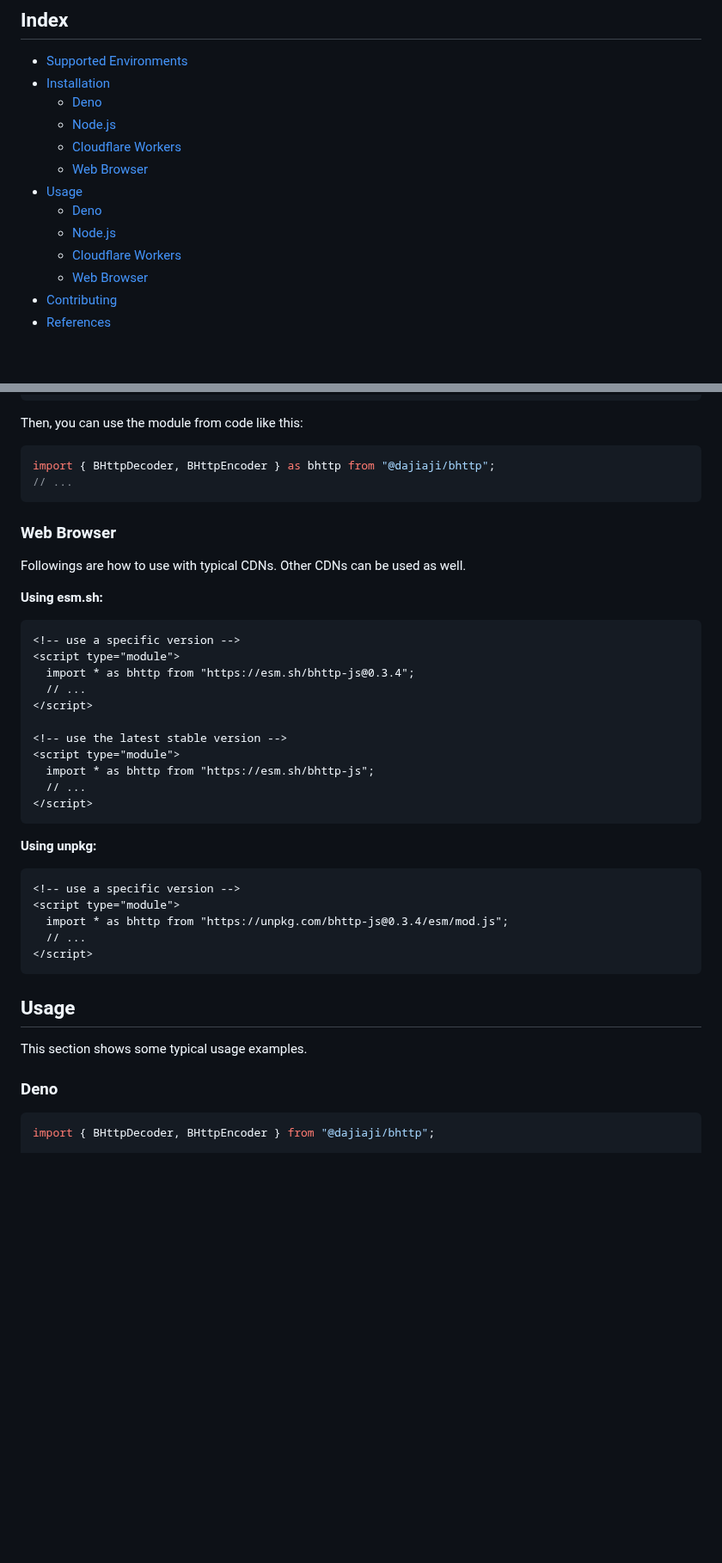
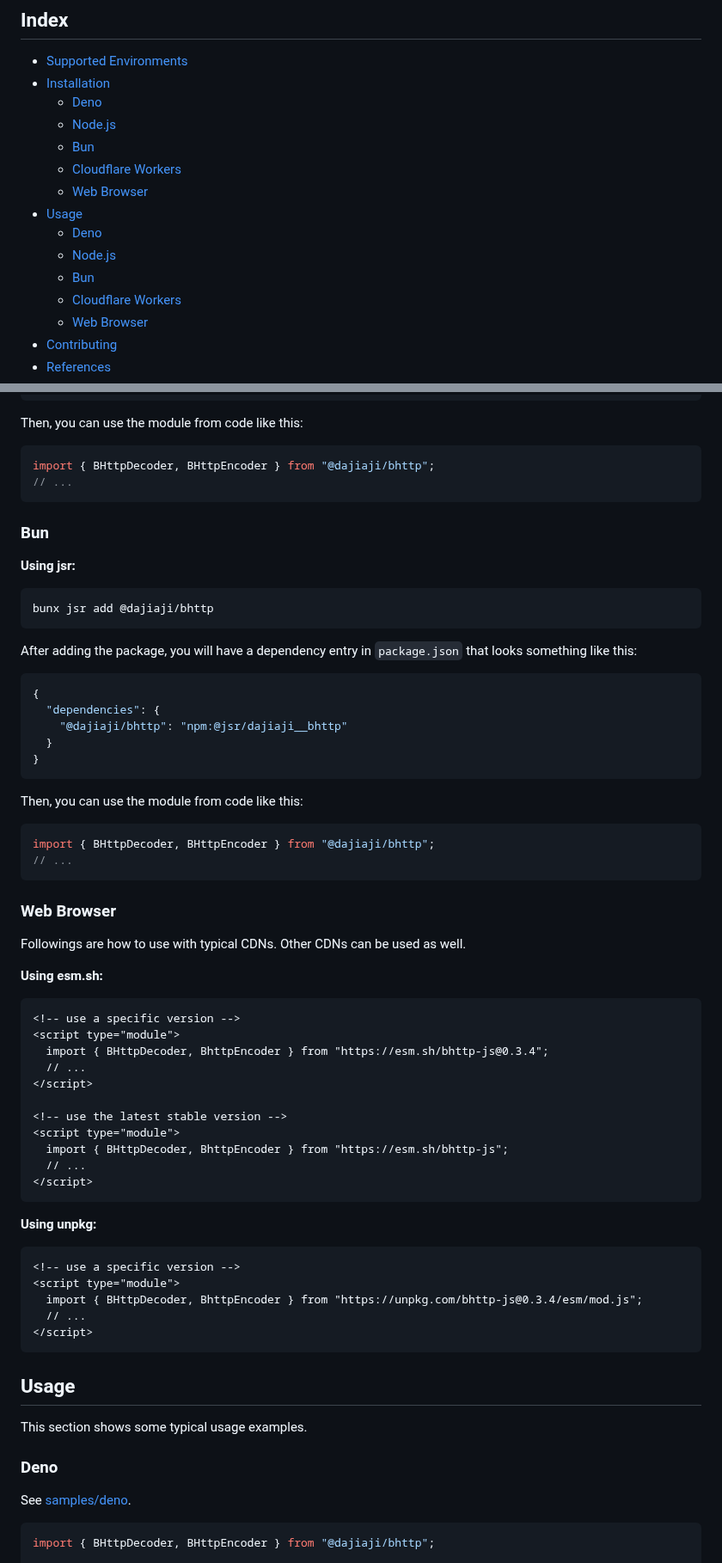
Before and after one commit to dajiaji/bhttp-js, a Markdown page: README.md, 2 parts joined by grey strips. Shown at 86% size. Drawn GitHub-style; blank space fills up the shorter version.

````diff
--- a/README.md
+++ b/README.md
@@ -32,11 +32,13 @@ This module works on web browsers, Node.js, Deno and various other JavaScript ru
 - [Installation](#installation)
   - [Deno](#deno)
   - [Node.js](#nodejs)
+  - [Bun](#bun)
   - [Cloudflare Workers](#cloudflare-workers)
   - [Web Browser](#web-browser)
 - [Usage](#usage)
   - [Deno](#deno-1)
   - [Node.js](#nodejs-1)
+  - [Bun](#bun-1)
   - [Cloudflare Workers](#cloudflare-workers-1)
   - [Web Browser](#web-browser-1)
 - [Contributing](#contributing)
@@ -178,7 +180,33 @@ that looks something like this:
 Then, you can use the module from code like this:
 
 ```js
-import { BHttpDecoder, BHttpEncoder } as bhttp from "@dajiaji/bhttp";
+import { BHttpDecoder, BHttpEncoder } from "@dajiaji/bhttp";
+// ...
+```
+
+### Bun
+
+**Using jsr:**
+
+```sh
+bunx jsr add @dajiaji/bhttp
+```
+
+After adding the package, you will have a dependency entry in `package.json`
+that looks something like this:
+
+```js
+{
+  "dependencies": {
+    "@dajiaji/bhttp": "npm:@jsr/dajiaji__bhttp"
+  }
+}
+```
+
+Then, you can use the module from code like this:
+
+```js
+import { BHttpDecoder, BHttpEncoder } from "@dajiaji/bhttp";
 // ...
 ```
 
@@ -191,13 +219,13 @@ Followings are how to use with typical CDNs. Other CDNs can be used as well.
 ```html
 <!-- use a specific version -->
 <script type="module">
-  import * as bhttp from "https://esm.sh/bhttp-js@0.3.4";
+  import { BHttpDecoder, BhttpEncoder } from "https://esm.sh/bhttp-js@0.3.4";
   // ...
 </script>
 
 <!-- use the latest stable version -->
 <script type="module">
-  import * as bhttp from "https://esm.sh/bhttp-js";
+  import { BHttpDecoder, BhttpEncoder } from "https://esm.sh/bhttp-js";
   // ...
 </script>
 ```
@@ -207,7 +235,7 @@ Followings are how to use with typical CDNs. Other CDNs can be used as well.
 ```html
 <!-- use a specific version -->
 <script type="module">
-  import * as bhttp from "https://unpkg.com/bhttp-js@0.3.4/esm/mod.js";
+  import { BHttpDecoder, BhttpEncoder } from "https://unpkg.com/bhttp-js@0.3.4/esm/mod.js";
   // ...
 </script>
 ```
@@ -217,6 +245,8 @@ Followings are how to use with typical CDNs. Other CDNs can be used as well.
 This section shows some typical usage examples.
 
 ### Deno
+
+See [samples/deno](./samples/deno/).
 
 ```js
 import { BHttpDecoder, BHttpEncoder } from "@dajiaji/bhttp";
````
Also changed, not shown: other parts of README.md (+29 -1 lines).
